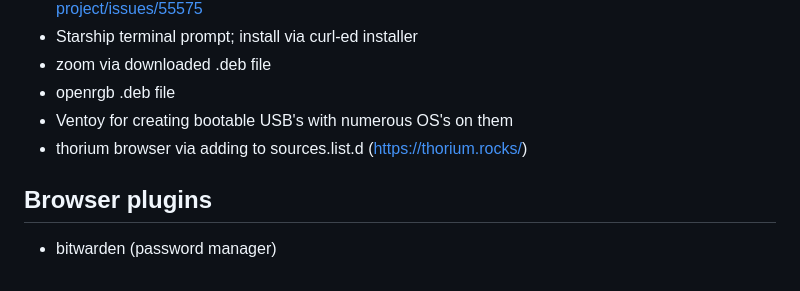
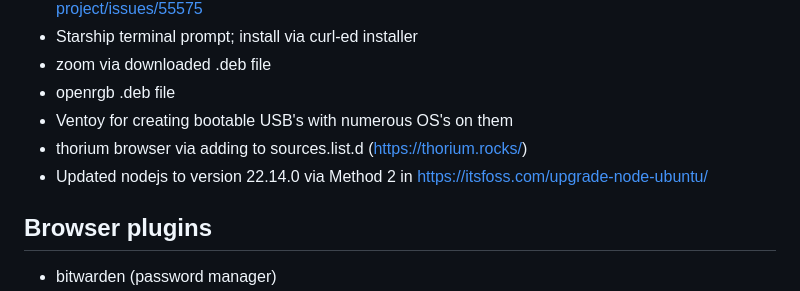
Before and after one commit to jonkracht/technical-notes, a Markdown page: software-install-logs/pop-2204-software.md, the part around the change. Drawn GitHub-style.

Commit message:
Update node version on Pop

```diff
--- a/software-install-logs/pop-2204-software.md
+++ b/software-install-logs/pop-2204-software.md
@@ -149,7 +149,7 @@ Modifying /etc/systemd/system/multi-user.target.wants/ckb-next-daemon.service Ex
 * openrgb .deb file
 * Ventoy for creating bootable USB's with numerous OS's on them
 * thorium browser via adding to sources.list.d (https://thorium.rocks/)
-
+* Updated nodejs to version 22.14.0 via Method 2 in https://itsfoss.com/upgrade-node-ubuntu/
 
 
 ## Browser plugins
```
